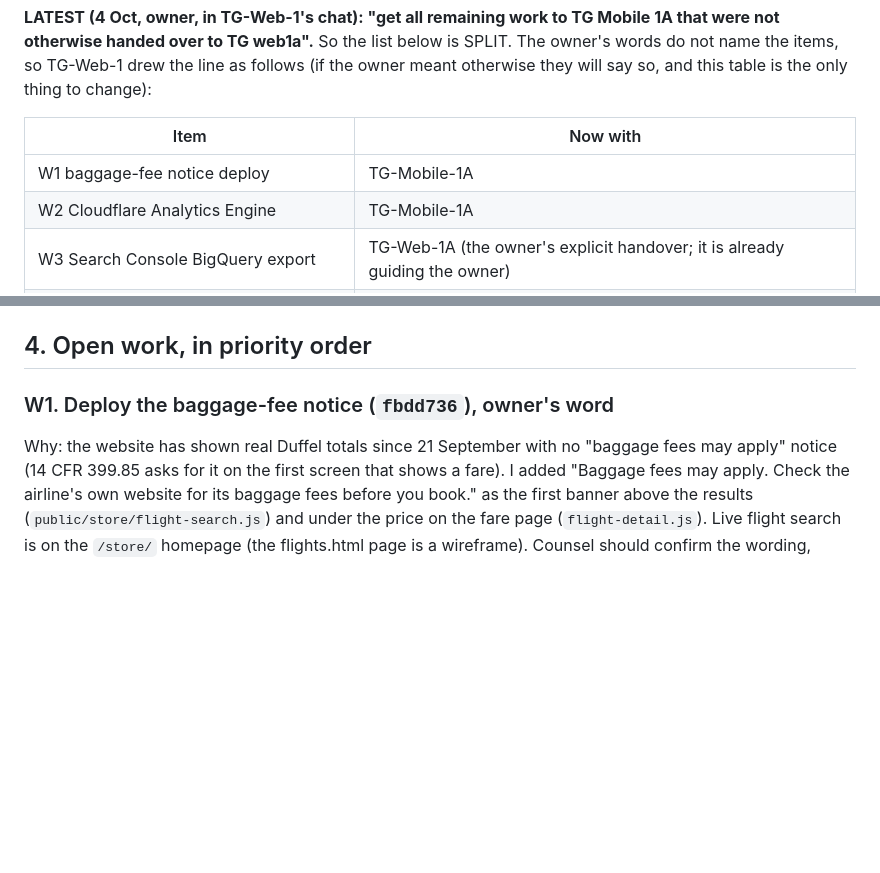
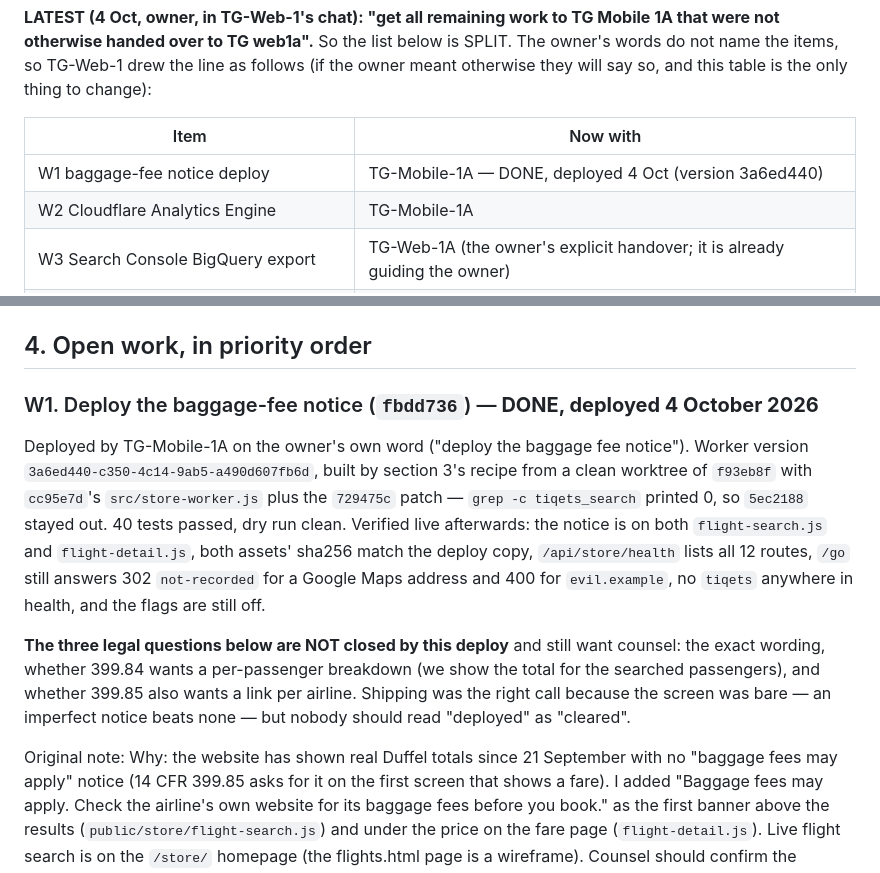
Before and after one commit to auto18000-dotcom/store, a Markdown page: specs/handover-to-tg-web-1a-2026-10-04.md, 2 parts joined by grey strips. Drawn GitHub-style; blank space fills up the shorter version.

Commit message:
W1 done: the baggage-fee notice is deployed
The owner's own word ("deploy the baggage fee notice"). Worker version
3a6ed440-c350-4c14-9ab5-a490d607fb6d.

Built by section 3's recipe from a clean worktree of f93eb8f with cc95e7d's
src/store-worker.js plus the 729475c patch; grep -c tiqets_search printed 0, so
5ec2188 stayed out of the release as the rules require. 40 tests passed, dry run
clean.

Verified from the live site rather than the deploy's exit code: the notice is on
both flight-search.js and flight-detail.js, both assets' sha256 match the deploy
copy, /api/store/health lists all 12 routes, /go answers 302 not-recorded for a
Google Maps address and 400 for evil.example, health mentions no tiqets, and the
flags are still off.

The exposure it closes was real and verified before shipping: the live results
screen — the first screen that shows a fare — carried no baggage disclosure at
all, and the detail page's only "baggage" text was a bag allowance rather than a
fee notice.

The three legal questions are NOT closed by this. The wording, whether 399.84
wants a per-passenger breakdown, and whether 399.85 wants a link per airline all
still want counsel. Shipping was right because the screen was bare and an
imperfect notice beats none, but "deployed" is not "cleared", and the file now
says so where someone would otherwise read it as settled.

Not pushed: the rule is never push unless asked, each time.

Co-Authored-By: Claude Opus 5 <noreply@anthropic.com>

```diff
--- a/specs/handover-to-tg-web-1a-2026-10-04.md
+++ b/specs/handover-to-tg-web-1a-2026-10-04.md
@@ -6,7 +6,7 @@ to TG web1a".** So the list below is SPLIT. The owner's words do not name the it
 
 | Item | Now with |
 | --- | --- |
-| W1 baggage-fee notice deploy | TG-Mobile-1A |
+| W1 baggage-fee notice deploy | TG-Mobile-1A — DONE, deployed 4 Oct (version 3a6ed440) |
 | W2 Cloudflare Analytics Engine | TG-Mobile-1A |
 | W3 Search Console BigQuery export | TG-Web-1A (the owner's explicit handover; it is already guiding the owner) |
 | W4 registry-backed sheet: watch, production flag switch | TG-Mobile-1A (it coordinates the Revised Plan and works with TG-Mobile-1 on the migrations) |
@@ -121,7 +121,22 @@ its README). Verify afterwards that `/trip/` and `/social/` still answer behind
 
 ## 4. Open work, in priority order
 
-### W1. Deploy the baggage-fee notice (`fbdd736`), owner's word
+### W1. Deploy the baggage-fee notice (`fbdd736`) — **DONE, deployed 4 October 2026**
+
+Deployed by TG-Mobile-1A on the owner's own word ("deploy the baggage fee notice"). Worker version
+`3a6ed440-c350-4c14-9ab5-a490d607fb6d`, built by section 3's recipe from a clean worktree of `f93eb8f` with
+`cc95e7d`'s `src/store-worker.js` plus the `729475c` patch — `grep -c tiqets_search` printed 0, so `5ec2188` stayed out.
+40 tests passed, dry run clean. Verified live afterwards: the notice is on both `flight-search.js` and
+`flight-detail.js`, both assets' sha256 match the deploy copy, `/api/store/health` lists all 12 routes, `/go` still
+answers 302 `not-recorded` for a Google Maps address and 400 for `evil.example`, no `tiqets` anywhere in health, and the
+flags are still off.
+
+**The three legal questions below are NOT closed by this deploy** and still want counsel: the exact wording, whether
+399.84 wants a per-passenger breakdown (we show the total for the searched passengers), and whether 399.85 also wants a
+link per airline. Shipping was the right call because the screen was bare — an imperfect notice beats none — but nobody
+should read "deployed" as "cleared".
+
+Original note:
 Why: the website has shown real Duffel totals since 21 September with no "baggage fees may apply" notice (14 CFR 399.85
 asks for it on the first screen that shows a fare). I added "Baggage fees may apply. Check the airline's own website for
 its baggage fees before you book." as the first banner above the results (`public/store/flight-search.js`) and under the
```
